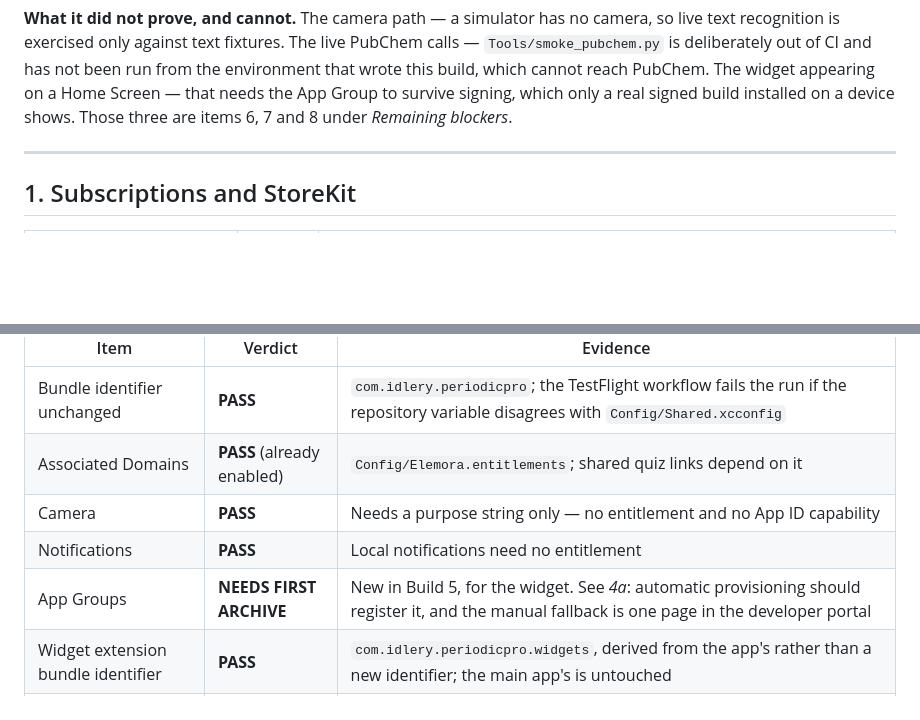
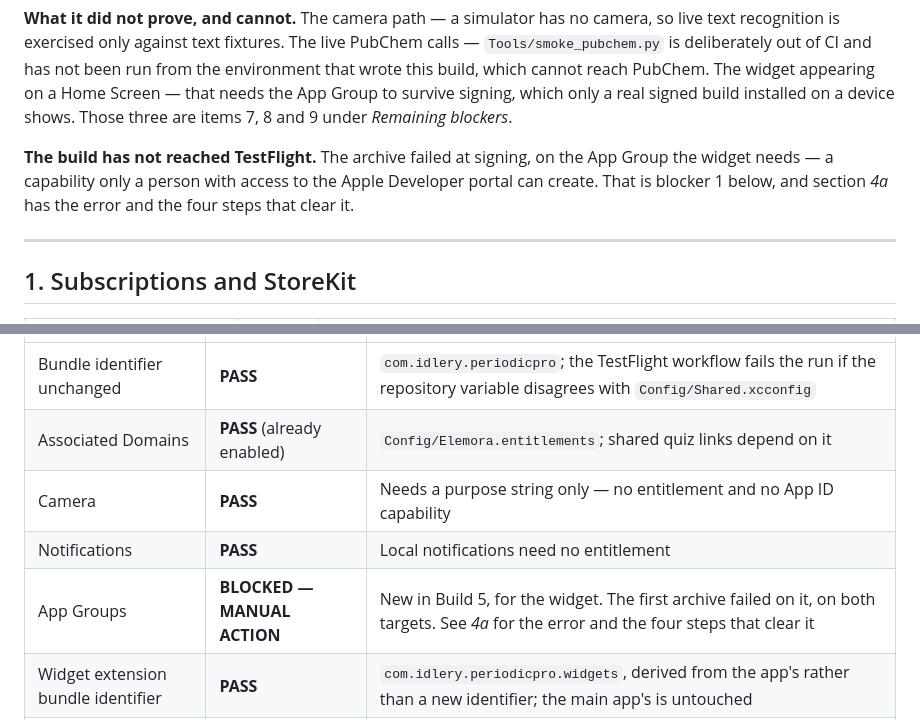
Before and after one commit to BKimble1/PeriodicPro, a Markdown page: APP_STORE_READINESS.md, 2 parts joined by grey strips. Drawn GitHub-style; blank space fills up the shorter version.

```diff
--- a/APP_STORE_READINESS.md
+++ b/APP_STORE_READINESS.md
@@ -18,7 +18,12 @@ live PubChem calls — `Tools/smoke_pubchem.py` is deliberately out of CI and ha
 not been run from the environment that wrote this build, which cannot reach
 PubChem. The widget appearing on a Home Screen — that needs the App Group to
 survive signing, which only a real signed build installed on a device shows.
-Those three are items 6, 7 and 8 under *Remaining blockers*.
+Those three are items 7, 8 and 9 under *Remaining blockers*.
+
+**The build has not reached TestFlight.** The archive failed at signing, on the
+App Group the widget needs — a capability only a person with access to the Apple
+Developer portal can create. That is blocker 1 below, and section *4a* has the
+error and the four steps that clear it.
 
 ---
 
@@ -151,7 +187,7 @@ to change with them.
 | Associated Domains | **PASS** (already enabled) | `Config/Elemora.entitlements`; shared quiz links depend on it |
 | Camera | **PASS** | Needs a purpose string only — no entitlement and no App ID capability |
 | Notifications | **PASS** | Local notifications need no entitlement |
-| App Groups | **NEEDS FIRST ARCHIVE** | New in Build 5, for the widget. See *4a*: automatic provisioning should register it, and the manual fallback is one page in the developer portal |
+| App Groups | **BLOCKED — MANUAL ACTION** | New in Build 5, for the widget. The first archive failed on it, on both targets. See *4a* for the error and the four steps that clear it |
 | Widget extension bundle identifier | **PASS** | `com.idlery.periodicpro.widgets`, derived from the app's rather than a new identifier; the main app's is untouched |
 | Automatic signing via the API key | **PASS** | The archive step passes `-allowProvisioningUpdates` with the App Store Connect key |
 
```
Also changed, not shown: other parts of APP_STORE_READINESS.md (+56 -18 lines), TESTFLIGHT.md (+36 -9 lines).
